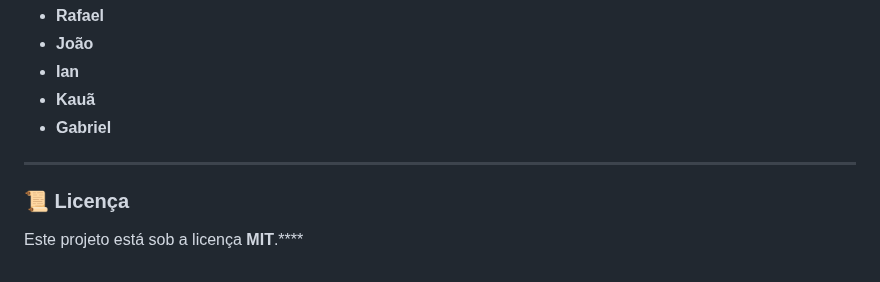
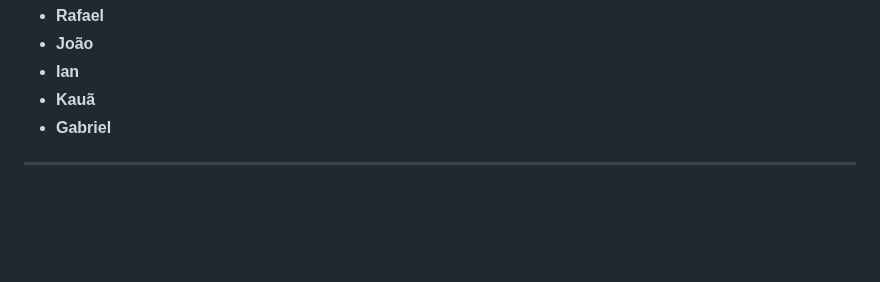
Before and after one commit to rasfaeel11/clone-streaming, a Markdown page: README.md, the part around the change. Drawn GitHub-style; blank space fills up the shorter version.

```diff
--- a/README.md
+++ b/README.md
@@ -103,7 +103,3 @@ Este projeto foi criado e desenvolvido pela equipe:
 -   **Gabriel**
 
 ---
-
-### 📜 Licença
-
-Este projeto está sob a licença **MIT**.****
```
